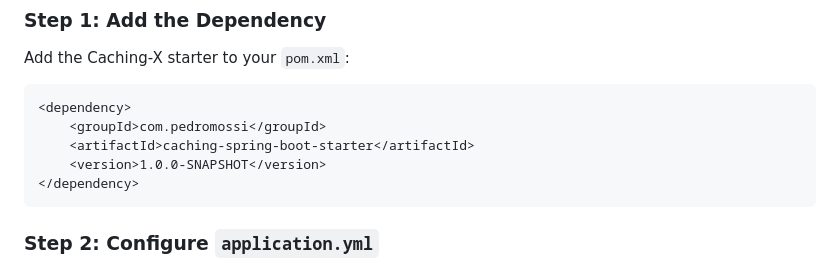
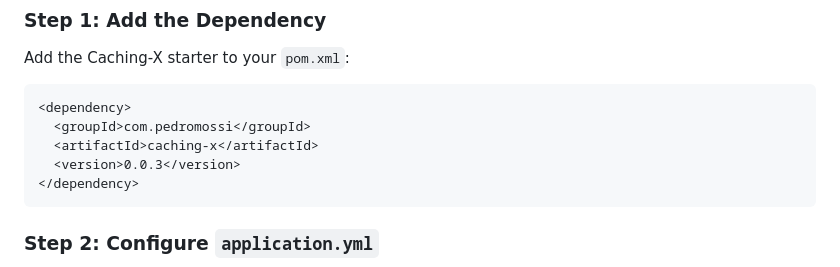
Before and after one commit to pedroluizmossi/caching-x-lib, a Markdown page: README.md, the part around the change. GitHub-like rendering.

````diff
--- a/README.md
+++ b/README.md
@@ -46,9 +46,9 @@ Add the Caching-X starter to your `pom.xml`:
 
 ```xml
 <dependency>
-    <groupId>com.pedromossi</groupId>
-    <artifactId>caching-spring-boot-starter</artifactId>
-    <version>1.0.0-SNAPSHOT</version>
+  <groupId>com.pedromossi</groupId>
+  <artifactId>caching-x</artifactId>
+  <version>0.0.3</version>
 </dependency>
 ```
 
````
